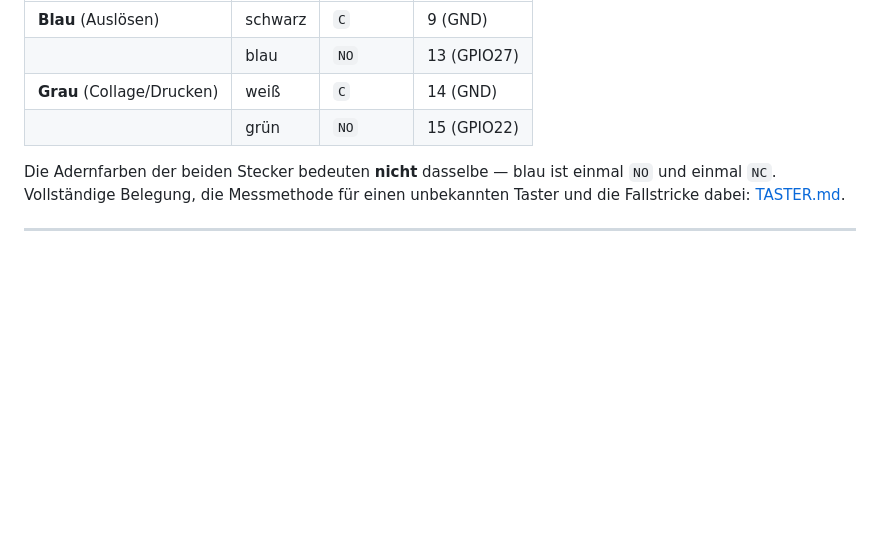
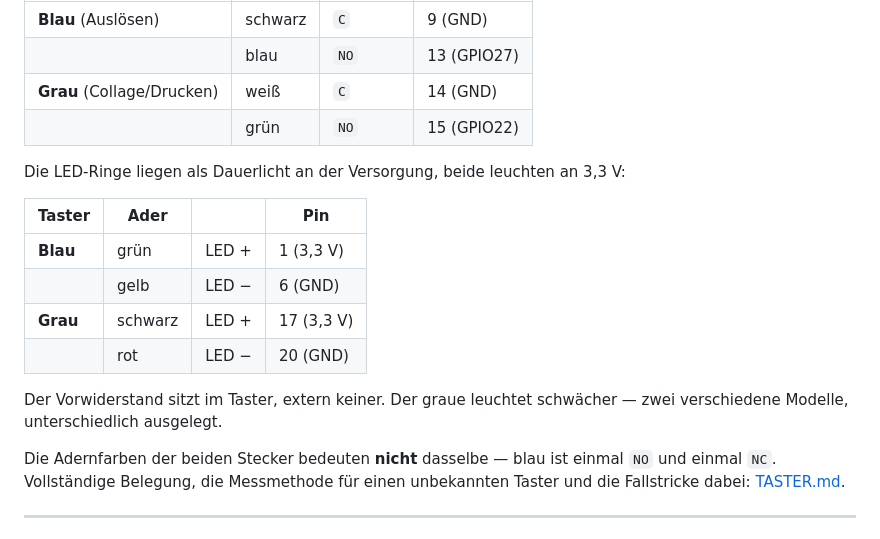
Before and after one commit to lucawtz/Fotobox, a Markdown page: HARDWARE.md, the part around the change. GitHub-like rendering; blank space fills up the shorter version.

```diff
--- a/HARDWARE.md
+++ b/HARDWARE.md
@@ -280,6 +280,18 @@ nicht der Ist-Zustand.
 | **Grau** (Collage/Drucken) | weiß | `C` | 14 (GND) |
 | | grün | `NO` | 15 (GPIO22) |
 
+Die LED-Ringe liegen als Dauerlicht an der Versorgung, beide leuchten an 3,3 V:
+
+| Taster | Ader | | Pin |
+|---|---|---|---|
+| **Blau** | grün | LED + | 1 (3,3 V) |
+| | gelb | LED − | 6 (GND) |
+| **Grau** | schwarz | LED + | 17 (3,3 V) |
+| | rot | LED − | 20 (GND) |
+
+Der Vorwiderstand sitzt im Taster, extern keiner. Der graue leuchtet
+schwächer — zwei verschiedene Modelle, unterschiedlich ausgelegt.
+
 Die Adernfarben der beiden Stecker bedeuten **nicht** dasselbe — blau ist
 einmal `NO` und einmal `NC`. Vollständige Belegung, die Messmethode für einen
 unbekannten Taster und die Fallstricke dabei: [TASTER.md](TASTER.md).
```
Also changed, not shown: TASTER.md (+65 -9 lines).
